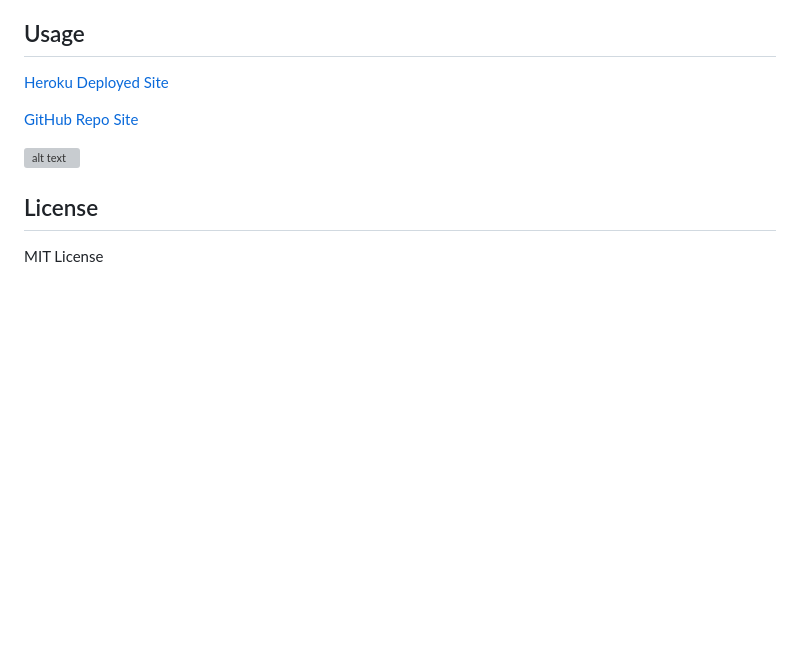
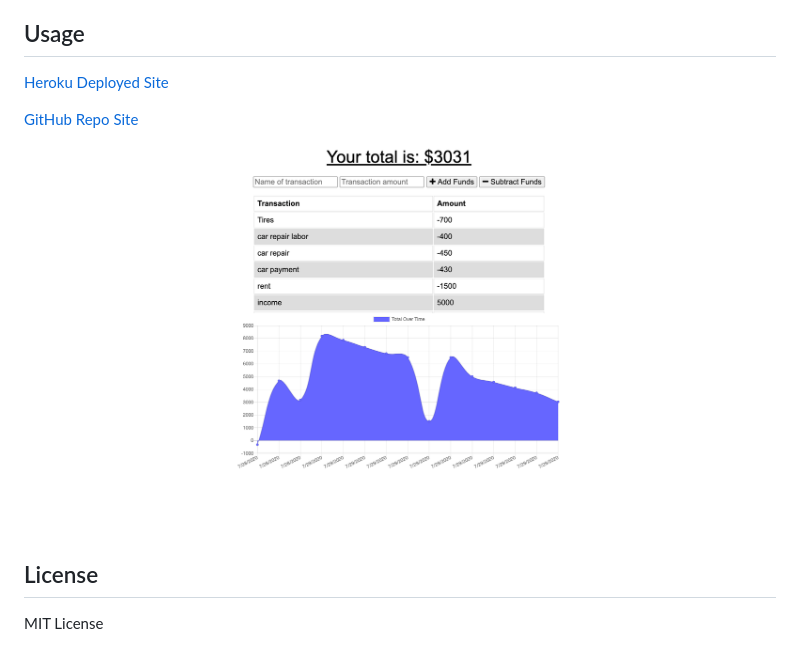
Before and after one commit to kalebgarrison/gt-pwa-budget-tracker, a Markdown page: README.md, the part around the change printed below. GitHub-like rendering; pictures changed too: assets/images/budgettracker.png (added); blank space fills up the shorter version; grey boxes are pictures that could not be loaded.

Commit message:
finished README

```diff
--- a/README.md
+++ b/README.md
@@ -27,5 +27,5 @@ Any feedback can be provided via email at [kalebgarrison@gmail.com](mailto:kaleb
 
-![alt text](assets/images/fitnesstracker.png)
+![alt text](assets/images/budgettracker.png)
 
 
 
```
Also changed, not shown: other parts of README.md (+2 -2 lines), 2 other files.
